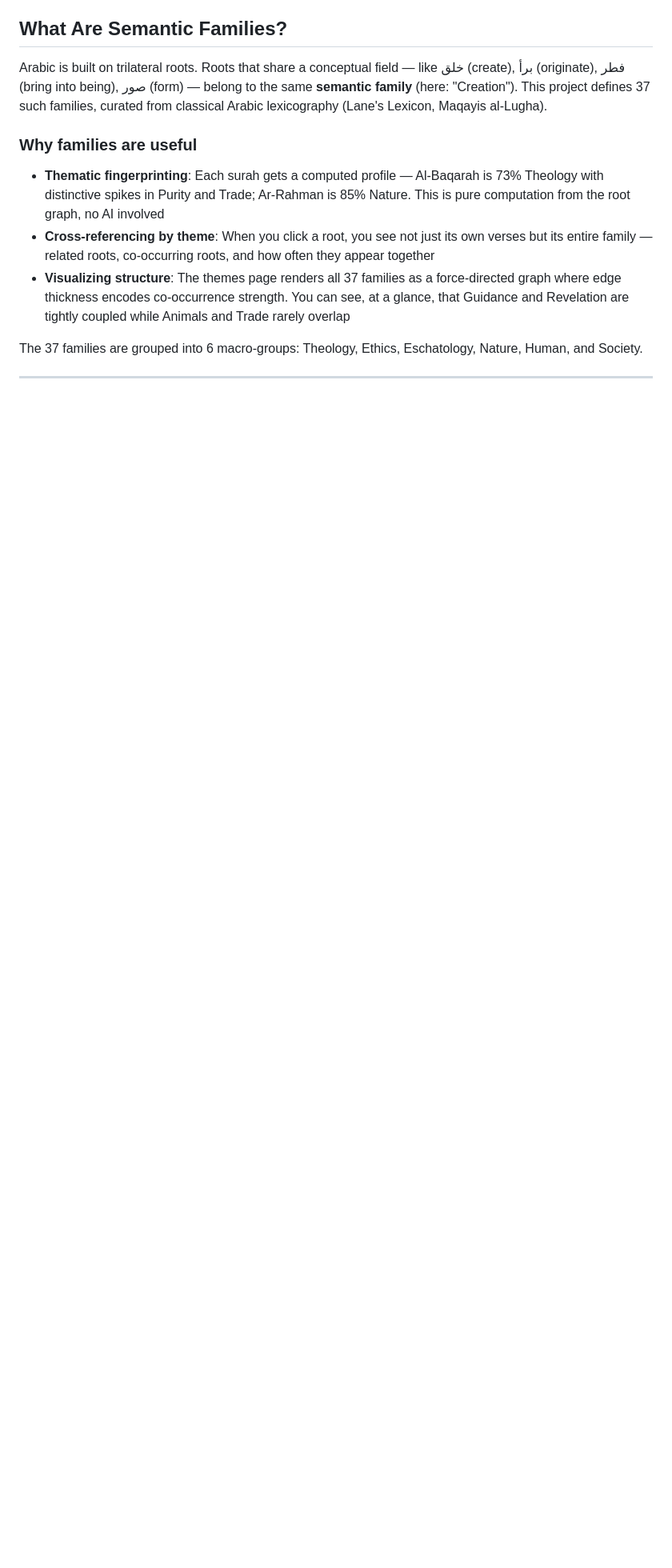
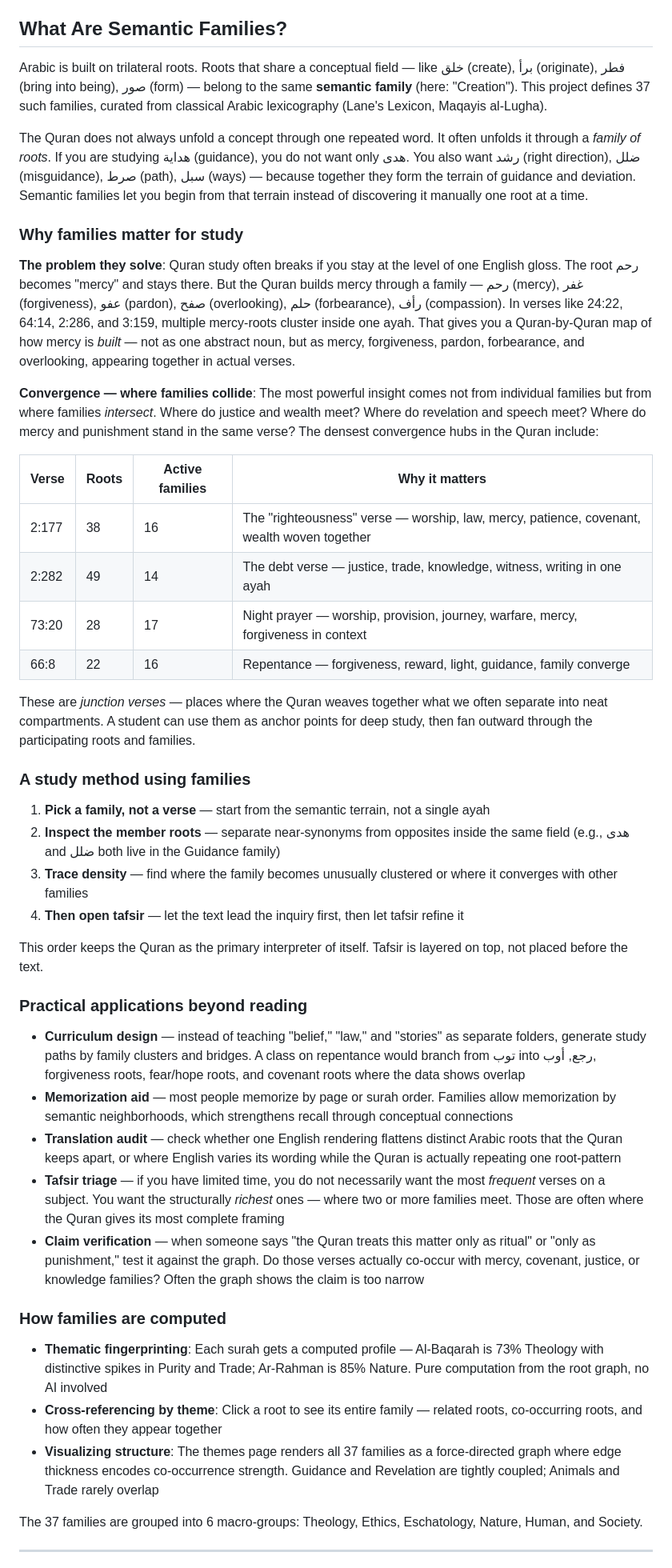
Before and after one commit to R3GENESI5/quran-bil-quran, a Markdown page: README.md, the part around the change. Shown at 80% size. GitHub-like rendering; blank space fills up the shorter version.

Commit message:
Expand README: semantic families significance, study methodology, applications
- Why families matter: how the Quran unfolds concepts through root families
- Convergence: junction verses where multiple families collide (2:177, 2:282, 73:20)
- Four-step study method using families (family-first, then tafsir)
- Practical applications: curriculum design, memorization, translation audit,
  tafsir triage, claim verification
- Concrete examples: mercy family (رحم/غفر/عفو/صفح/حلم/رأف)

```diff
--- a/README.md
+++ b/README.md
@@ -22,11 +22,45 @@ This is the classical principle of **تفسير القرآن بالقرآن**
 
 Arabic is built on trilateral roots. Roots that share a conceptual field — like خلق (create), برأ (originate), فطر (bring into being), صور (form) — belong to the same **semantic family** (here: "Creation"). This project defines 37 such families, curated from classical Arabic lexicography (Lane's Lexicon, Maqayis al-Lugha).
 
-### Why families are useful
+The Quran does not always unfold a concept through one repeated word. It often unfolds it through a *family of roots*. If you are studying هداية (guidance), you do not want only هدى. You also want رشد (right direction), ضلل (misguidance), صرط (path), سبل (ways) — because together they form the terrain of guidance and deviation. Semantic families let you begin from that terrain instead of discovering it manually one root at a time.
 
-- **Thematic fingerprinting**: Each surah gets a computed profile — Al-Baqarah is 73% Theology with distinctive spikes in Purity and Trade; Ar-Rahman is 85% Nature. This is pure computation from the root graph, no AI involved
-- **Cross-referencing by theme**: When you click a root, you see not just its own verses but its entire family — related roots, co-occurring roots, and how often they appear together
-- **Visualizing structure**: The themes page renders all 37 families as a force-directed graph where edge thickness encodes co-occurrence strength. You can see, at a glance, that Guidance and Revelation are tightly coupled while Animals and Trade rarely overlap
+### Why families matter for study
+
+**The problem they solve**: Quran study often breaks if you stay at the level of one English gloss. The root رحم becomes "mercy" and stays there. But the Quran builds mercy through a family — رحم (mercy), غفر (forgiveness), عفو (pardon), صفح (overlooking), حلم (forbearance), رأف (compassion). In verses like 24:22, 64:14, 2:286, and 3:159, multiple mercy-roots cluster inside one ayah. That gives you a Quran-by-Quran map of how mercy is *built* — not as one abstract noun, but as mercy, forgiveness, pardon, forbearance, and overlooking, appearing together in actual verses.
+
+**Convergence — where families collide**: The most powerful insight comes not from individual families but from where families *intersect*. Where do justice and wealth meet? Where do revelation and speech meet? Where do mercy and punishment stand in the same verse? The densest convergence hubs in the Quran include:
+
+| Verse | Roots | Active families | Why it matters |
+|-------|-------|-----------------|----------------|
+| 2:177 | 38 | 16 | The "righteousness" verse — worship, law, mercy, patience, covenant, wealth woven together |
+| 2:282 | 49 | 14 | The debt verse — justice, trade, knowledge, witness, writing in one ayah |
+| 73:20 | 28 | 17 | Night prayer — worship, provision, journey, warfare, mercy, forgiveness in context |
+| 66:8 | 22 | 16 | Repentance — forgiveness, reward, light, guidance, family converge |
+
+These are *junction verses* — places where the Quran weaves together what we often separate into neat compartments. A student can use them as anchor points for deep study, then fan outward through the participating roots and families.
+
+### A study method using families
+
+1. **Pick a family, not a verse** — start from the semantic terrain, not a single ayah
+2. **Inspect the member roots** — separate near-synonyms from opposites inside the same field (e.g., هدى and ضلل both live in the Guidance family)
+3. **Trace density** — find where the family becomes unusually clustered or where it converges with other families
+4. **Then open tafsir** — let the text lead the inquiry first, then let tafsir refine it
+
+This order keeps the Quran as the primary interpreter of itself. Tafsir is layered on top, not placed before the text.
+
+### Practical applications beyond reading
+
+- **Curriculum design** — instead of teaching "belief," "law," and "stories" as separate folders, generate study paths by family clusters and bridges. A class on repentance would branch from توب into رجع, أوب, forgiveness roots, fear/hope roots, and covenant roots where the data shows overlap
+- **Memorization aid** — most people memorize by page or surah order. Families allow memorization by semantic neighborhoods, which strengthens recall through conceptual connections
+- **Translation audit** — check whether one English rendering flattens distinct Arabic roots that the Quran keeps apart, or where English varies its wording while the Quran is actually repeating one root-pattern
+- **Tafsir triage** — if you have limited time, you do not necessarily want the most *frequent* verses on a subject. You want the structurally *richest* ones — where two or more families meet. Those are often where the Quran gives its most complete framing
+- **Claim verification** — when someone says "the Quran treats this matter only as ritual" or "only as punishment," test it against the graph. Do those verses actually co-occur with mercy, covenant, justice, or knowledge families? Often the graph shows the claim is too narrow
+
+### How families are computed
+
+- **Thematic fingerprinting**: Each surah gets a computed profile — Al-Baqarah is 73% Theology with distinctive spikes in Purity and Trade; Ar-Rahman is 85% Nature. Pure computation from the root graph, no AI involved
+- **Cross-referencing by theme**: Click a root to see its entire family — related roots, co-occurring roots, and how often they appear together
+- **Visualizing structure**: The themes page renders all 37 families as a force-directed graph where edge thickness encodes co-occurrence strength. Guidance and Revelation are tightly coupled; Animals and Trade rarely overlap
 
 The 37 families are grouped into 6 macro-groups: Theology, Ethics, Eschatology, Nature, Human, and Society.
 
```
